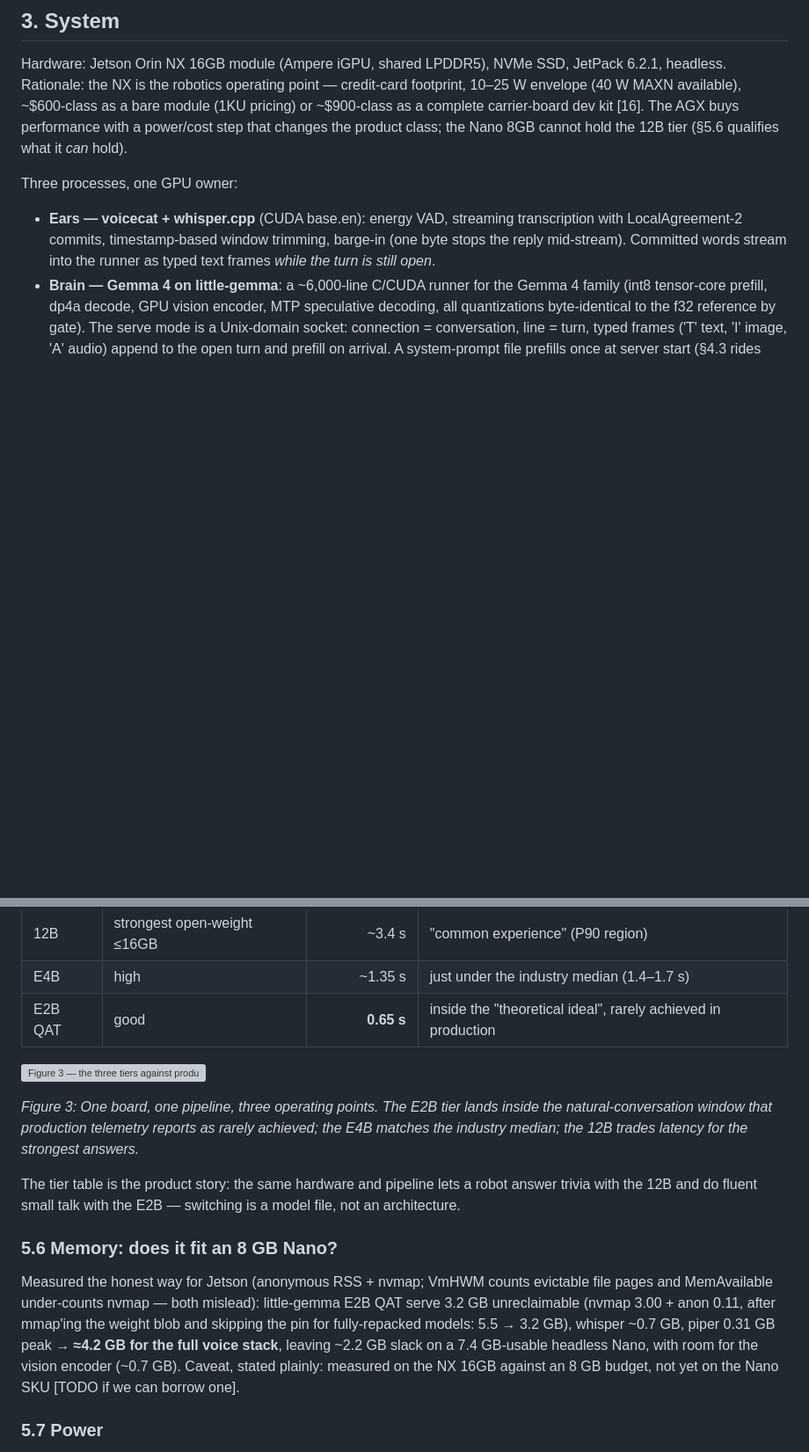
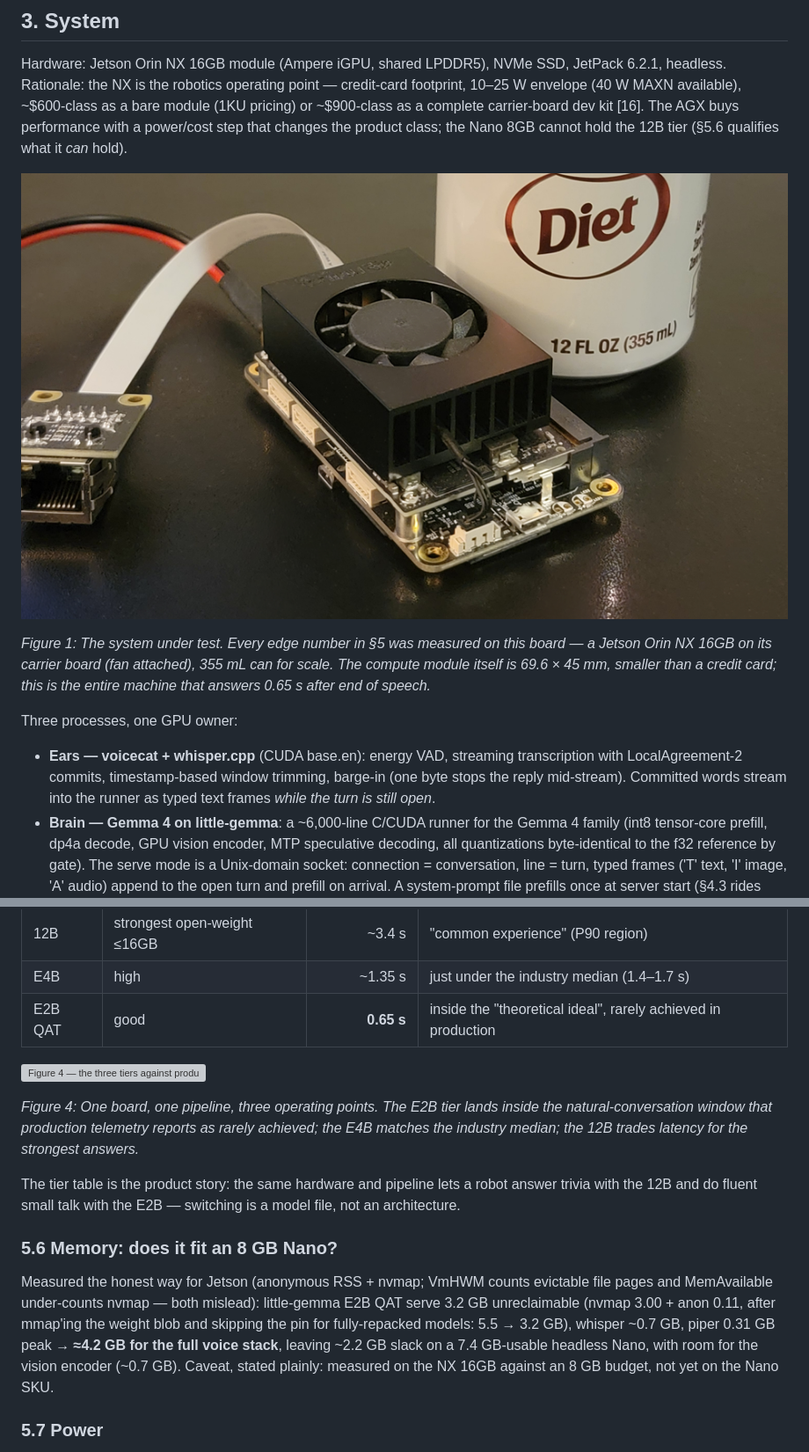
Before and after one commit to cortexist/little-gemma, a Markdown page: docs/paper-draft.md, 2 parts joined by grey strips. Shown at 88% size. Rendered like a GitHub page; pictures changed too: docs/orin-nx.png (added); blank space fills up the shorter version; grey boxes are pictures that could not be loaded.

```diff
--- a/docs/paper-draft.md
+++ b/docs/paper-draft.md
@@ -194,6 +183,15 @@ dev kit [16]. The AGX buys performance with a power/cost step that
 changes the product class; the Nano 8GB cannot hold the 12B tier (§5.6
 qualifies what it *can* hold).
 
+![Figure 1 — the system under test: Jetson Orin NX 16GB on its carrier
+board, 355 mL can for scale](orin-nx.png)
+
+*Figure 1: The system under test. Every edge number in §5 was measured on
+this board — a Jetson Orin NX 16GB on its carrier board (fan attached),
+355 mL can for scale. The compute module itself is 69.6 × 45 mm, smaller
+than a credit card; this is the entire machine that answers 0.65 s after
+end of speech.*
+
 Three processes, one GPU owner:
 
 - **Ears — voicecat + whisper.cpp** (CUDA base.en): energy VAD, streaming
@@ -462,10 +471,10 @@ One runner, one board, three operating points (TTFS + TTS ≈ TTFB):
 | E4B | high | ~1.35 s | just under the industry median (1.4–1.7 s) |
 | E2B QAT | good | **0.65 s** | inside the "theoretical ideal", rarely achieved in production |
 
-![Figure 3 — the three tiers against production voice-AI latency
+![Figure 4 — the three tiers against production voice-AI latency
 bands](fig-tiers-vs-industry.svg)
 
-*Figure 3: One board, one pipeline, three operating points. The E2B tier
+*Figure 4: One board, one pipeline, three operating points. The E2B tier
 lands inside the natural-conversation window that production telemetry
 reports as rarely achieved; the E4B matches the industry median; the 12B
 trades latency for the strongest answers.*
@@ -483,8 +492,7 @@ after mmap'ing the weight blob and skipping the pin for fully-repacked
 models: 5.5 → 3.2 GB), whisper ~0.7 GB, piper 0.31 GB peak → **≈4.2 GB for
 the full voice stack**, leaving ~2.2 GB slack on a 7.4 GB-usable headless
 Nano, with room for the vision encoder (~0.7 GB). Caveat, stated plainly:
-measured on the NX 16GB against an 8 GB budget, not yet on the Nano SKU
-[TODO if we can borrow one].
+measured on the NX 16GB against an 8 GB budget, not yet on the Nano SKU.
 
 ### 5.7 Power
 
```
Also changed, not shown: other parts of docs/paper-draft.md (+99 -50 lines), docs/prefill-performance-journal.md (+32 -2 lines), 11 other files.
